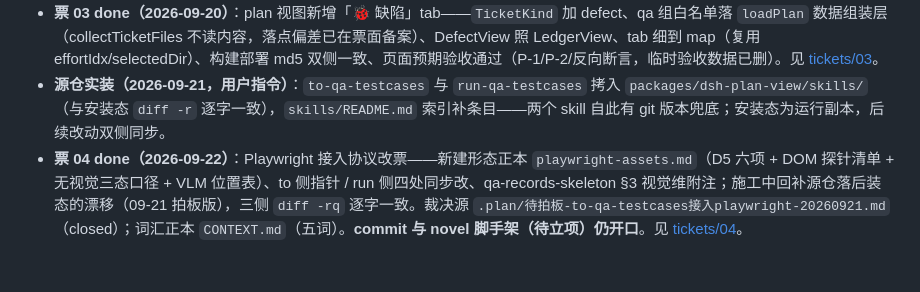
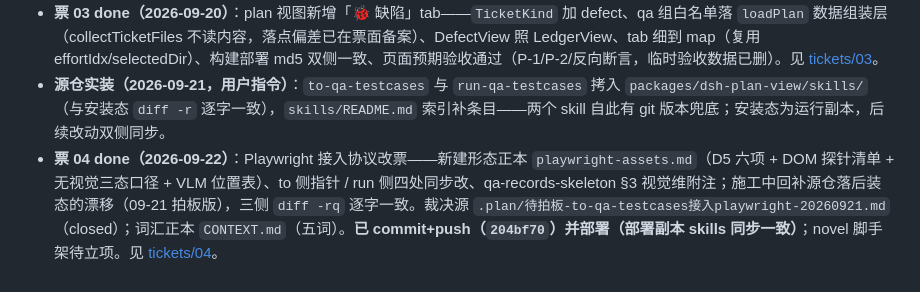
Before and after one commit to huzilin/dsh-plugin, a Markdown page: .plan/qa-skill-merge/map.md, the part around the change. GitHub-like rendering.

Commit message:
docs(plan): 票04 commit+push 与部署销号回填（204bf70）

```diff
--- a/.plan/qa-skill-merge/map.md
+++ b/.plan/qa-skill-merge/map.md
@@ -31,4 +31,4 @@ origin: proactive
 - **票 02 done（2026-09-20）**：新建 `run-qa-testcases`（执行+缺陷管理，单图/full 两调用）——吸收三方迁出内容、修 test-protocol 断链（协议路由表显式引用 5 正本）、test-design-gate/test-protocol 备份至 `skills-removed-20260920-234005/` 后注销、plan-protocol 两处登记 `qa-defect`、dsh-flow 4 处引用加口径注。留用户开口：新开会话验证 skill 列表。见 [tickets/02](tickets/02-run-qa-testcases-new.md)。
 - **票 03 done（2026-09-20）**：plan 视图新增「🐞 缺陷」tab——`TicketKind` 加 defect、qa 组白名单落 `loadPlan` 数据组装层（collectTicketFiles 不读内容，落点偏差已在票面备案）、DefectView 照 LedgerView、tab 细到 map（复用 effortIdx/selectedDir）、构建部署 md5 双侧一致、页面预期验收通过（P-1/P-2/反向断言，临时验收数据已删）。见 [tickets/03](tickets/03-plan-view-defect-tab.md)。
 - **源仓实装（2026-09-21，用户指令）**：`to-qa-testcases` 与 `run-qa-testcases` 拷入 `packages/dsh-plan-view/skills/`（与安装态 `diff -r` 逐字一致），`skills/README.md` 索引补条目——两个 skill 自此有 git 版本兜底；安装态为运行副本，后续改动双侧同步。
-- **票 04 done（2026-09-22）**：Playwright 接入协议改票——新建形态正本 `playwright-assets.md`（D5 六项 + DOM 探针清单 + 无视觉三态口径 + VLM 位置表）、to 侧指针 / run 侧四处同步改、qa-records-skeleton §3 视觉维附注；施工中回补源仓落后装态的漂移（09-21 拍板版），三侧 `diff -rq` 逐字一致。裁决源 `.plan/待拍板-to-qa-testcases接入playwright-20260921.md`（closed）；词汇正本 `CONTEXT.md`（五词）。**commit 与 novel 脚手架（待立项）仍开口**。见 [tickets/04](tickets/04-playwright-protocol-assets.md)。
+- **票 04 done（2026-09-22）**：Playwright 接入协议改票——新建形态正本 `playwright-assets.md`（D5 六项 + DOM 探针清单 + 无视觉三态口径 + VLM 位置表）、to 侧指针 / run 侧四处同步改、qa-records-skeleton §3 视觉维附注；施工中回补源仓落后装态的漂移（09-21 拍板版），三侧 `diff -rq` 逐字一致。裁决源 `.plan/待拍板-to-qa-testcases接入playwright-20260921.md`（closed）；词汇正本 `CONTEXT.md`（五词）。**已 commit+push（`204bf70`）并部署（部署副本 skills 同步一致）**；novel 脚手架待立项。见 [tickets/04](tickets/04-playwright-protocol-assets.md)。
```
Also changed, not shown: 1 other file.
